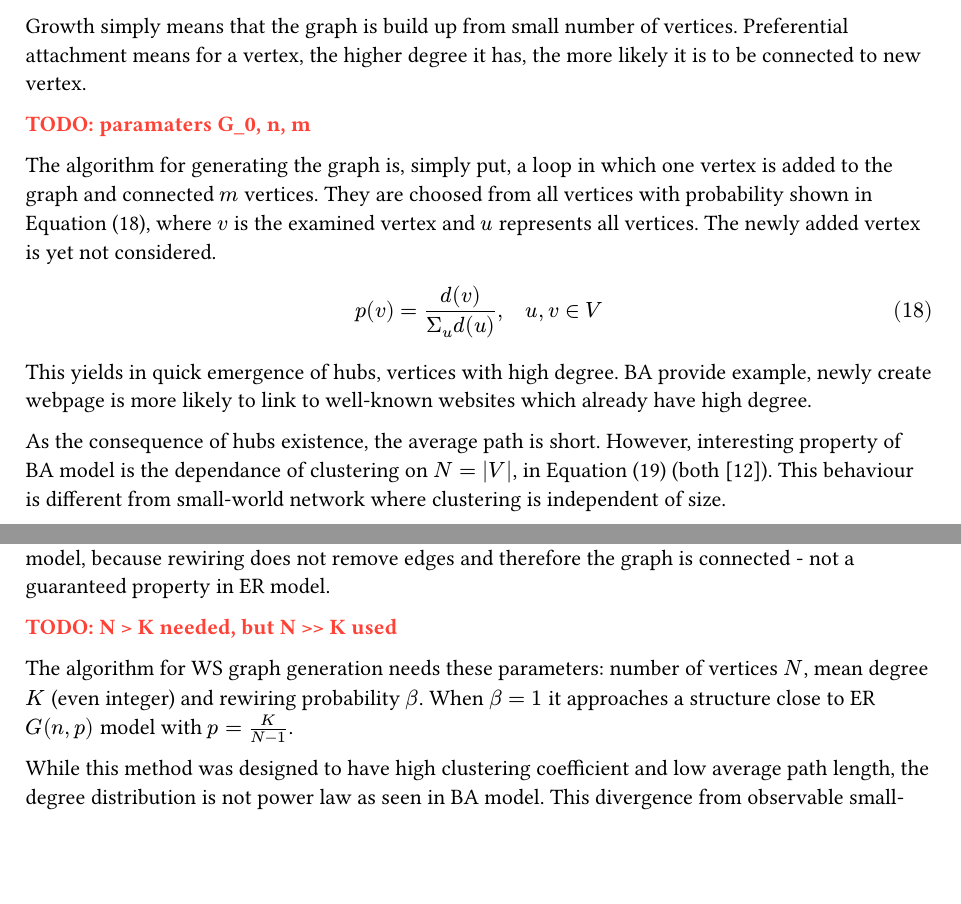
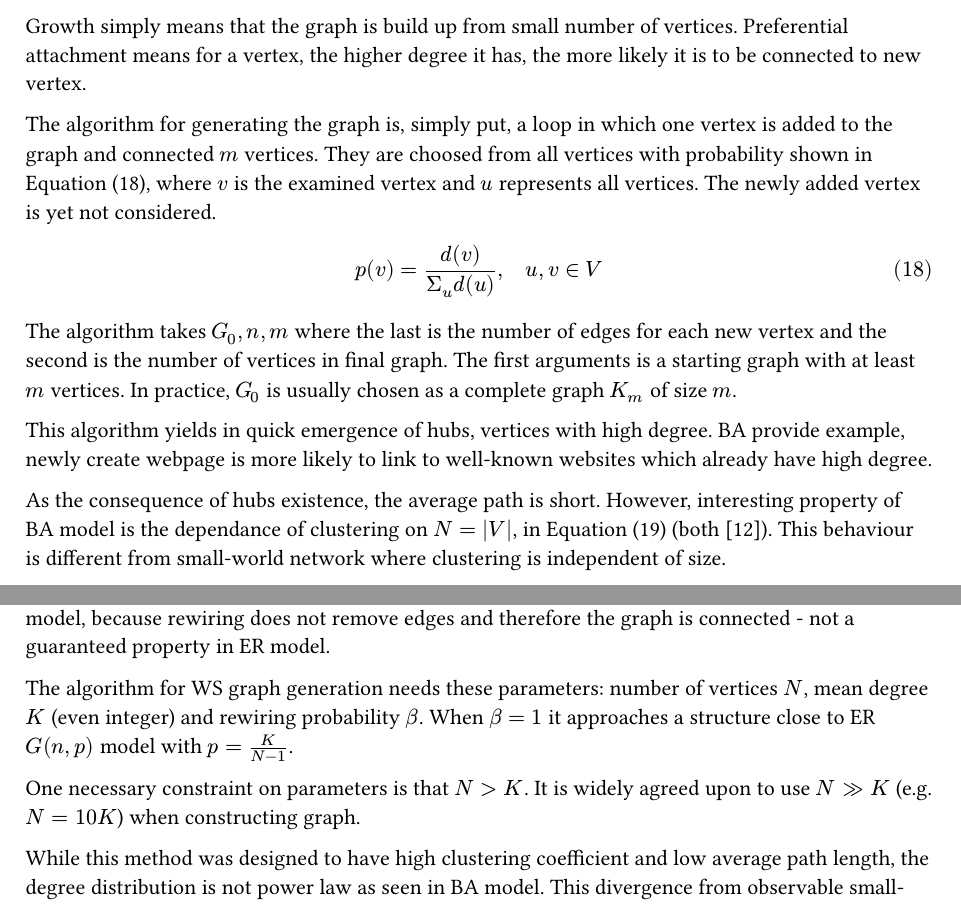
Before and after one commit to vokymir/kiv-bpr, a Typst document (doc/doc.typ): two parts of pages 6 and 7 of 10, joined at a grey line, cut so that both start at the same text, the shorter picture padded with empty space. The pictures show the PDF file doc/doc.pdf that the author committed with the source.

Commit message:
fix some small todos in ER, BA methods

```diff
--- a/doc/doc.typ
+++ b/doc/doc.typ
@@ -415,8 +415,6 @@ Growth simply means that the graph is build up from small number of vertices.
 Preferential attachment means for a vertex, the higher degree it has, the more
 likely it is to be connected to new vertex.
 
-TODO: paramaters G_0, n, m
-
 The algorithm for generating the graph is, simply put, a loop in which one
 vertex is added to the graph and connected $m$ vertices. They are choosed from
 all vertices with probability shown in @eq:ba_prob, where $v$ is the examined
@@ -427,9 +425,14 @@ $
   p(v) = d(v) / (Sigma_u d(u)), quad u,v in V
 $ <eq:ba_prob>
 
-This yields in quick emergence of hubs, vertices with high degree. BA provide
-example, newly create webpage is more likely to link to well-known websites
-which already have high degree.
+The algorithm takes $G_0, n, m$ where the last is the number of edges for each
+new vertex and the second is the number of vertices in final graph. The first
+arguments is a starting graph with at least $m$ vertices. In practice, $G_0$ is
+usually chosen as a complete graph $K_m$ of size $m$.
+
+This algorithm yields in quick emergence of hubs, vertices with high degree. BA
+provide example, newly create webpage is more likely to link to well-known
+websites which already have high degree.
 
 As the consequence of hubs existence, the average path is short. However,
 interesting property of BA model is the dependance of clustering on $N =
@@ -459,12 +462,13 @@ the ring lattice holds. It cannot approach the ER model, because rewiring does
 not remove edges and therefore the graph is connected - not a guaranteed
 property in ER model.
 
-TODO: N > K needed, but N >> K used
-
 The algorithm for WS graph generation needs these parameters: number of
 vertices $N$, mean degree $K$ (even integer) and rewiring probability $beta$.
 When $beta = 1$ it approaches a structure close to ER $G(n,p)$ model with $p =
 K/(N-1)$.
+
+One necessary constraint on parameters is that $N > K$. It is widely agreed upon
+to use $N >> K$ (e.g. $N = 10 K$) when constructing graph.
 
 While this method was designed to have high clustering coefficient and low
 average path length, the degree distribution is not power law as seen in BA
```
Also changed, not shown: doc/doc.pdf.
